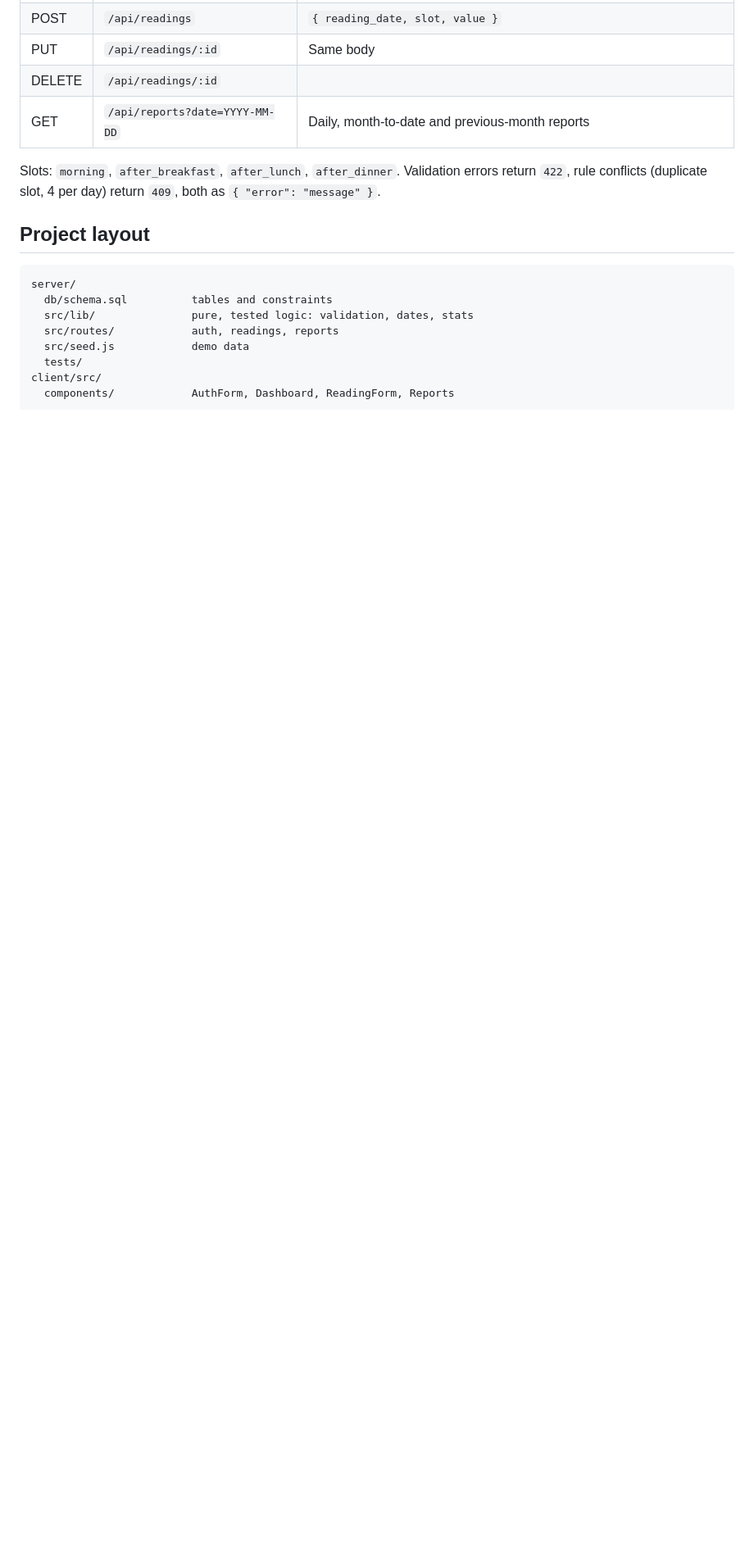
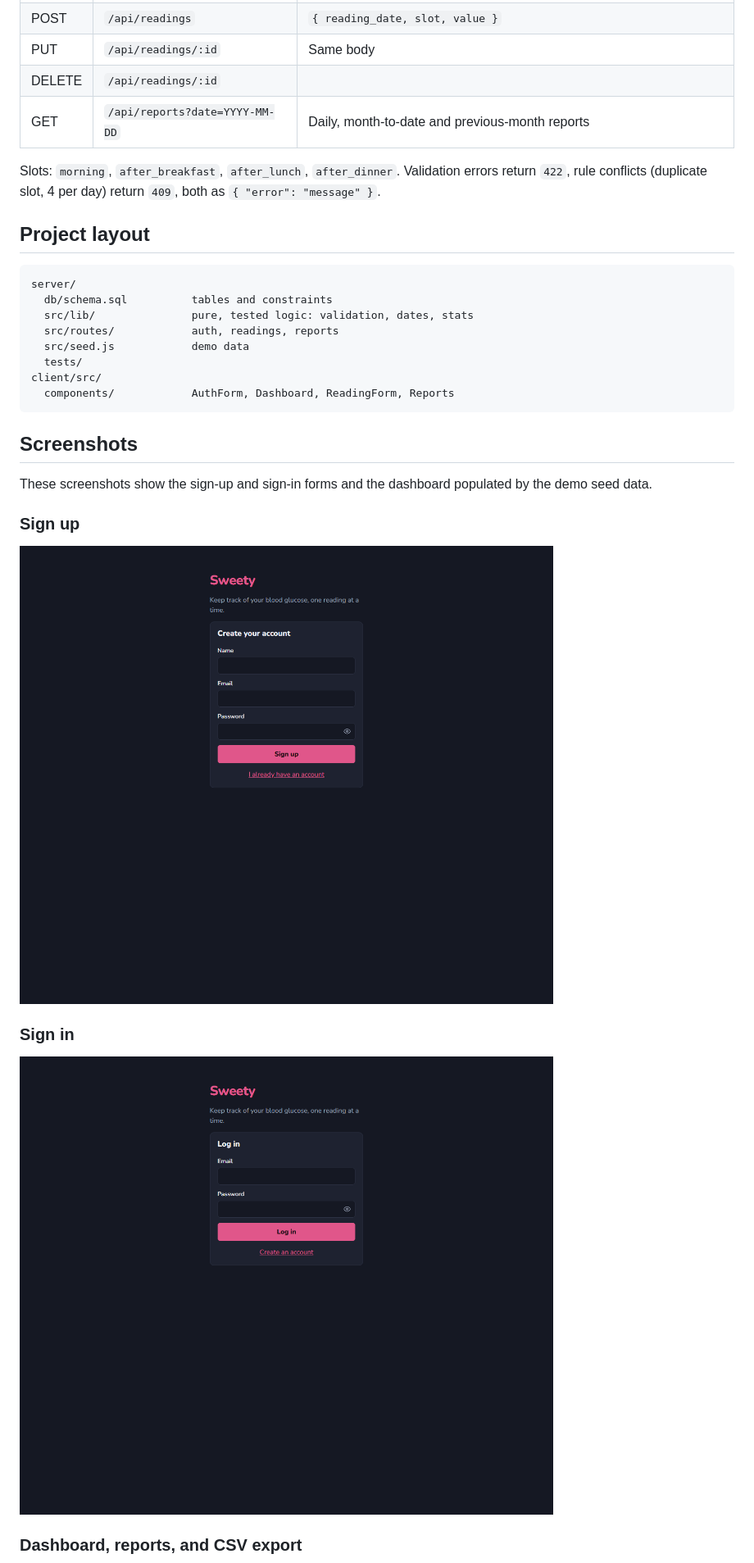
Before and after one commit to iamsinchana/sweety, a Markdown page: README.md, the part around one of its changes. Shown at 82% size. Drawn GitHub-style; pictures changed too: docs/screenshots/01-sign-up.png (added), docs/screenshots/02-sign-in.png (added); blank space fills up the shorter version.

Commit message:
Add app screenshots to README

````diff
--- a/README.md
+++ b/README.md
@@ -124,3 +124,17 @@ client/src/
   components/            AuthForm, Dashboard, ReadingForm, Reports
 ```
 
+## Screenshots
+
+These screenshots show the sign-up and sign-in forms and the dashboard populated by the demo seed data.
+
+### Sign up
+
+![Sweety sign-up screen](docs/screenshots/01-sign-up.png)
+
+### Sign in
+
+![Sweety sign-in screen](docs/screenshots/02-sign-in.png)
+
+### Dashboard, reports, and CSV export
+
````
Also changed, not shown: other parts of README.md (+2 -0 lines), docs/screenshots/03-dashboard-reports-export.png (added).
